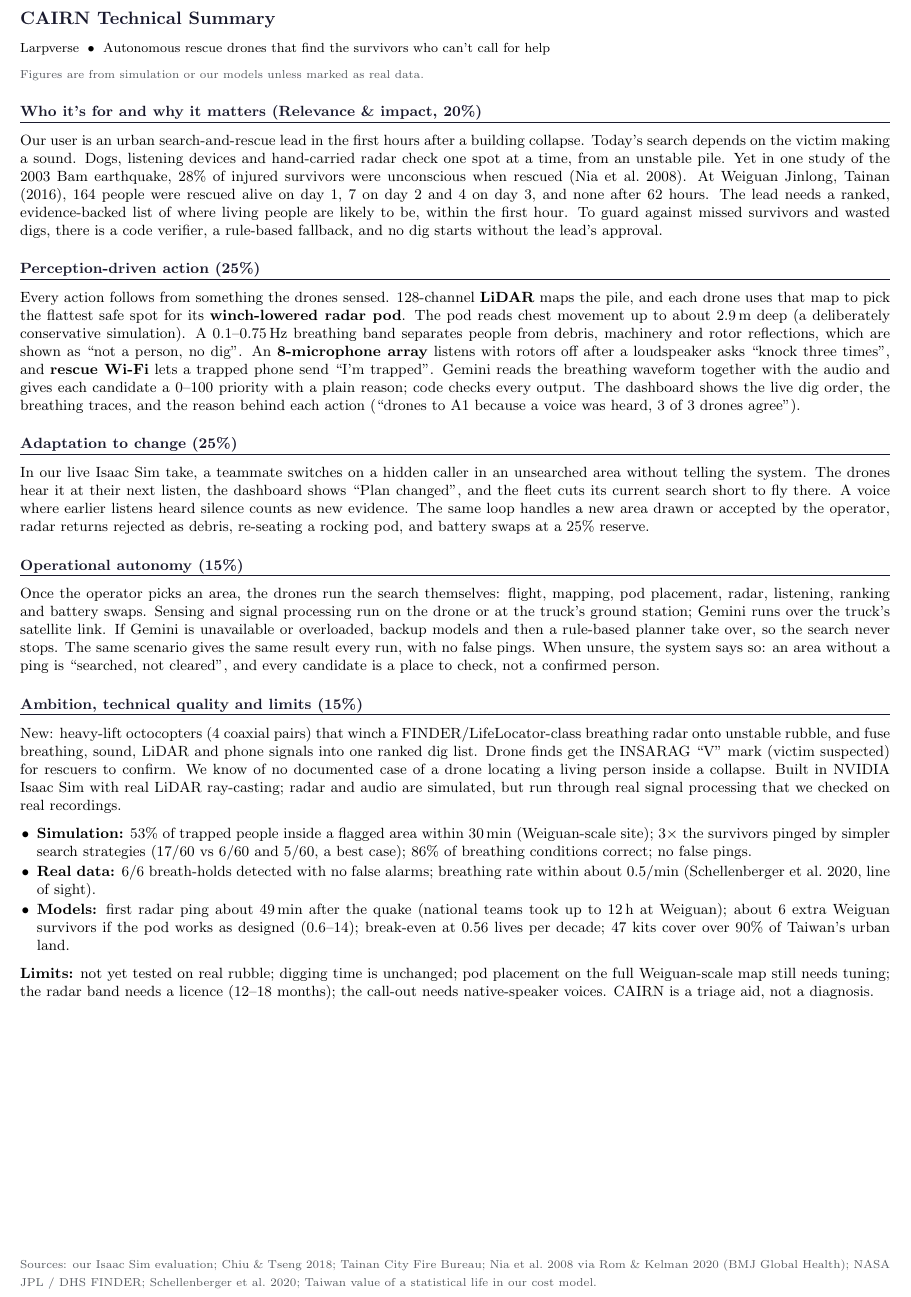
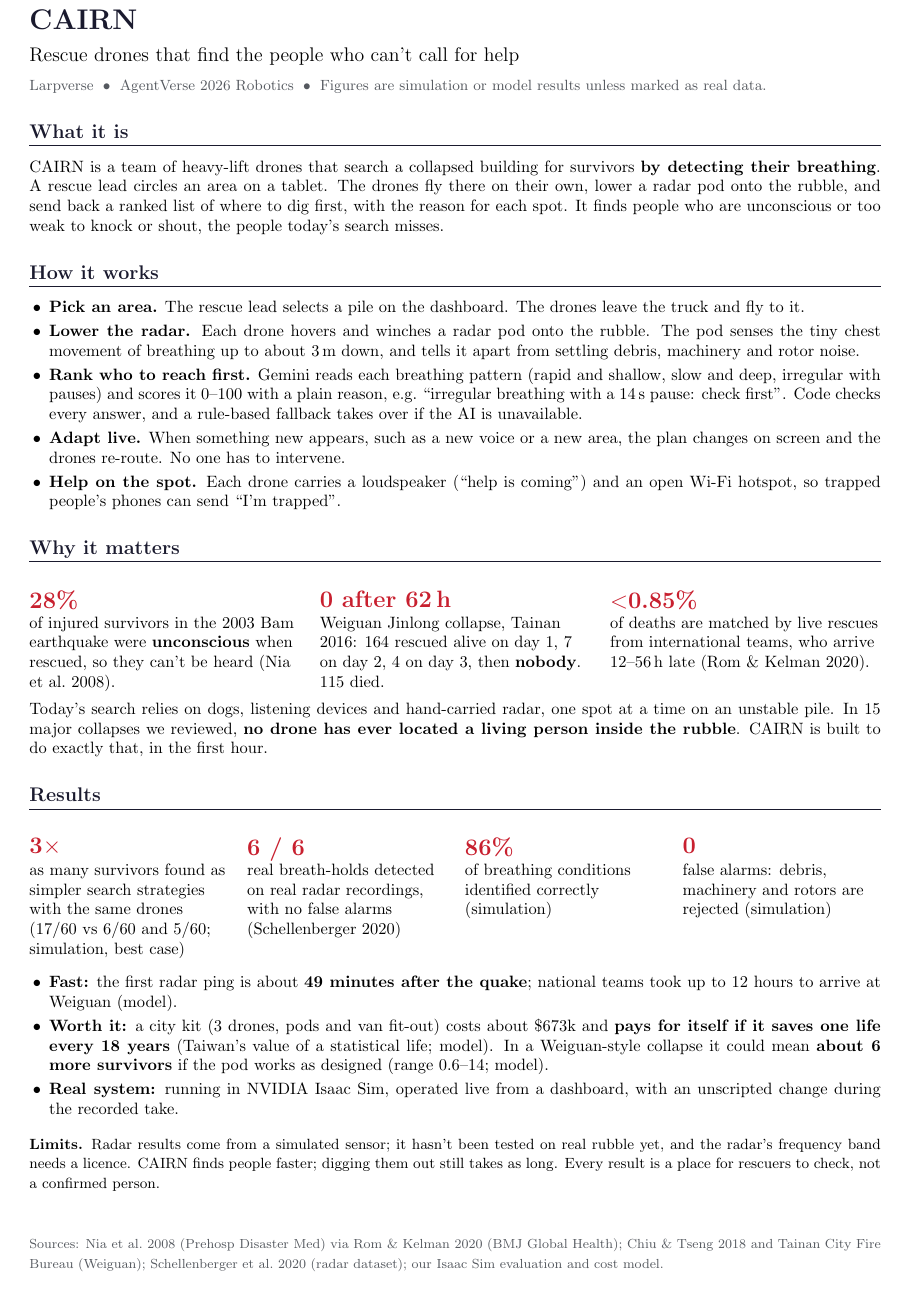
Before and after one commit to rohansharmacode/skysearch, a LaTeX document (larpverse/docs/technical_summary.tex): part of the page, cut at the place of the change. Compiled offline with pdfLaTeX.

```diff
--- a/larpverse/docs/technical_summary.tex
+++ b/larpverse/docs/technical_summary.tex
@@ -24,29 +25,47 @@
-{\Large\bfseries\color{cairnblue} CAIRN Technical Summary}\par\vspace{0.15em}
-{\small Larpverse \;\textbullet\; Autonomous rescue drones that find the survivors who can't call for help}\par\vspace{0.1em}
-{\footnotesize\color{cairngrey} Figures are from simulation or our models unless marked as real data.}\par
+{\LARGE\bfseries\color{cairnblue} CAIRN}\par\vspace{0.2em}
+{\large Rescue drones that find the people who can't call for help}\par\vspace{0.1em}
+{\small\color{cairngrey} Larpverse \;\textbullet\; AgentVerse 2026 Robotics \;\textbullet\; Figures are simulation or model results unless marked as real data.}
 
-\section*{Who it's for and why it matters (Relevance \& impact, 20\%)}
-Our user is an urban search-and-rescue lead in the first hours after a building collapse. Today's search depends on the victim making a sound. Dogs, listening devices and hand-carried radar check one spot at a time, from an unstable pile. Yet in one study of the 2003 Bam earthquake, 28\% of injured survivors were unconscious when rescued (Nia et al.\ 2008). At Weiguan Jinlong, Tainan (2016), 164 people were rescued alive on day 1, 7 on day 2 and 4 on day 3, and none after 62 hours. The lead needs a ranked, evidence-backed list of where living people are likely to be, within the first hour. To guard against missed survivors and wasted digs, there is a code verifier, a rule-based fallback, and no dig starts without the lead's approval.
+\section*{What it is}
+CAIRN is a team of heavy-lift drones that search a collapsed building for survivors \textbf{by detecting their breathing}. A rescue lead circles an area on a tablet. The drones fly there on their own, lower a radar pod onto the rubble, and send back a ranked list of where to dig first, with the reason for each spot. It finds people who are unconscious or too weak to knock or shout, the people today's search misses.
 
-\section*{Perception-driven action (25\%)}
-Every action follows from something the drones sensed. 128-channel \textbf{LiDAR} maps the pile, and each drone uses that map to pick the flattest safe spot for its \textbf{winch-lowered radar pod}. The pod reads chest movement up to about 2.9\,m deep (a deliberately conservative simulation). A 0.1--0.75\,Hz breathing band separates people from debris, machinery and rotor reflections, which are shown as ``not a person, no dig''. An \textbf{8-microphone array} listens with rotors off after a loudspeaker asks ``knock three times'', and \textbf{rescue Wi-Fi} lets a trapped phone send ``I'm trapped''. Gemini reads the breathing waveform together with the audio and gives each candidate a 0--100 priority with a plain reason; code checks every output. The dashboard shows the live dig order, the breathing traces, and the reason behind each action (``drones to A1 because a voice was heard, 3 of 3 drones agree'').
+\section*{How it works}
+\begin{itemize}
+  \item \textbf{Pick an area.} The rescue lead selects a pile on the dashboard. The drones leave the truck and fly to it.
+  \item \textbf{Lower the radar.} Each drone hovers and winches a radar pod onto the rubble. The pod senses the tiny chest movement of breathing up to about 3\,m down, and tells it apart from settling debris, machinery and rotor noise.
+  \item \textbf{Rank who to reach first.} Gemini reads each breathing pattern (rapid and shallow, slow and deep, irregular with pauses) and scores it 0--100 with a plain reason, e.g.\ ``irregular breathing with a 14\,s pause: check first''. Code checks every answer, and a rule-based fallback takes over if the AI is unavailable.
+  \item \textbf{Adapt live.} When something new appears, such as a new voice or a new area, the plan changes on screen and the drones re-route. No one has to intervene.
+  \item \textbf{Help on the spot.} Each drone carries a loudspeaker (``help is coming'') and an open Wi-Fi hotspot, so trapped people's phones can send ``I'm trapped''.
+\end{itemize}
 
-\section*{Adaptation to change (25\%)}
-In our live Isaac Sim take, a teammate switches on a hidden caller in an unsearched area without telling the system. The drones hear it at their next listen, the dashboard shows ``Plan changed'', and the fleet cuts its current search short to fly there. A voice where earlier listens heard silence counts as new evidence. The same loop handles a new area drawn or accepted by the operator, radar returns rejected as debris, re-seating a rocking pod, and battery swaps at a 25\% reserve.
+\section*{Why it matters}
+\begin{tabularx}{\linewidth}{@{}>{\raggedright\arraybackslash}X>{\raggedright\arraybackslash}X>{\raggedright\arraybackslash}X@{}}
+\stat{28\%} & \stat{0 after 62\,h} & \stat{$<$0.85\%} \\
+of injured survivors in the 2003 Bam earthquake were \textbf{unconscious} when rescued, so they can't be heard (Nia et al.\ 2008). &
+Weiguan Jinlong collapse, Tainan 2016: 164 rescued alive on day 1, 7 on day 2, 4 on day 3, then \textbf{nobody}. 115 died. &
+of deaths are matched by live rescues from international teams, who arrive 12--56\,h late (Rom \& Kelman 2020). \\
+\end{tabularx}
 
-\section*{Operational autonomy (15\%)}
-Once the operator picks an area, the drones run the search themselves: flight, mapping, pod placement, radar, listening, ranking and battery swaps. Sensing and signal processing run on the drone or at the truck's ground station; Gemini runs over the truck's satellite link. If Gemini is unavailable or overloaded, backup models and then a rule-based planner take over, so the search never stops. The same scenario gives the same result every run, with no false pings. When unsure, the system says so: an area without a ping is ``searched, not cleared'', and every candidate is a place to check, not a confirmed person.
+Today's search relies on dogs, listening devices and hand-carried radar, one spot at a time on an unstable pile. In 15 major collapses we reviewed, \textbf{no drone has ever located a living person inside the rubble}. CAIRN is built to do exactly that, in the first hour.
 
-\section*{Ambition, technical quality and limits (15\%)}
-New: heavy-lift octocopters (4 coaxial pairs) that winch a FINDER/LifeLocator-class breathing radar onto unstable rubble, and fuse breathing, sound, LiDAR and phone signals into one ranked dig list. Drone finds get the INSARAG ``V'' mark (victim suspected) for rescuers to confirm. We know of no documented case of a drone locating a living person inside a collapse. Built in NVIDIA Isaac Sim with real LiDAR ray-casting; radar and audio are simulated, but run through real signal processing that we checked on real recordings.
+\section*{Results}
+\begin{tabularx}{\linewidth}{@{}>{\raggedright\arraybackslash}X>{\raggedright\arraybackslash}X>{\raggedright\arraybackslash}X>{\raggedright\arraybackslash}X@{}}
+\stat{3$\times$} & \stat{6 / 6} & \stat{86\%} & \stat{0} \\
+as many survivors found as simpler search strategies with the same drones (17/60 vs 6/60 and 5/60; simulation, best case) &
+real breath-holds detected on real radar recordings, with no false alarms (Schellenberger 2020) &
+of breathing conditions identified correctly (simulation) &
+false alarms: debris, machinery and rotors are rejected (simulation) \\
+\end{tabularx}
+
 \begin{itemize}
-  \item \textbf{Simulation:} 53\% of trapped people inside a flagged area within 30\,min (Weiguan-scale site); 3$\times$ the survivors pinged by simpler search strategies (17/60 vs 6/60 and 5/60, a best case); 86\% of breathing conditions correct; no false pings.
-  \item \textbf{Real data:} 6/6 breath-holds detected with no false alarms; breathing rate within about 0.5/min (Schellenberger et al.\ 2020, line of sight).
-  \item \textbf{Models:} first radar ping about 49\,min after the quake (national teams took up to 12\,h at Weiguan); about 6 extra Weiguan survivors if the pod works as designed (0.6--14); break-even at 0.56 lives per decade; 47 kits cover over 90\% of Taiwan's urban land.
+  \item \textbf{Fast:} the first radar ping is about \textbf{49 minutes after the quake}; national teams took up to 12 hours to arrive at Weiguan (model).
+  \item \textbf{Worth it:} a city kit (3 drones, pods and van fit-out) costs about \$673k and \textbf{pays for itself if it saves one life every 18 years} (Taiwan's value of a statistical life; model). In a Weiguan-style collapse it could mean \textbf{about 6 more survivors} if the pod works as designed (range 0.6--14; model).
+  \item \textbf{Real system:} running in NVIDIA Isaac Sim, operated live from a dashboard, with an unscripted change during the recorded take.
 \end{itemize}
-\textbf{Limits:} not yet tested on real rubble; digging time is unchanged; pod placement on the full Weiguan-scale map still needs tuning; the radar band needs a licence (12--18 months); the call-out needs native-speaker voices. CAIRN is a triage aid, not a diagnosis.
+
+{\small\textbf{Limits.} Radar results come from a simulated sensor; it hasn't been tested on real rubble yet, and the radar's frequency band needs a licence. CAIRN finds people faster; digging them out still takes as long. Every result is a place for rescuers to check, not a confirmed person.}
 
 \vfill
-{\footnotesize\color{cairngrey} Sources: our Isaac Sim evaluation; Chiu \& Tseng 2018; Tainan City Fire Bureau; Nia et al.\ 2008 via Rom \& Kelman 2020 (BMJ Global Health); NASA JPL / DHS FINDER; Schellenberger et al.\ 2020; Taiwan value of a statistical life in our cost model.}
+{\footnotesize\color{cairngrey} Sources: Nia et al.\ 2008 (Prehosp Disaster Med) via Rom \& Kelman 2020 (BMJ Global Health); Chiu \& Tseng 2018 and Tainan City Fire Bureau (Weiguan); Schellenberger et al.\ 2020 (radar dataset); our Isaac Sim evaluation and cost model.}
 
 \end{document}
```
Also changed, not shown: larpverse/docs/technical_summary.tex (19 more changed lines).
